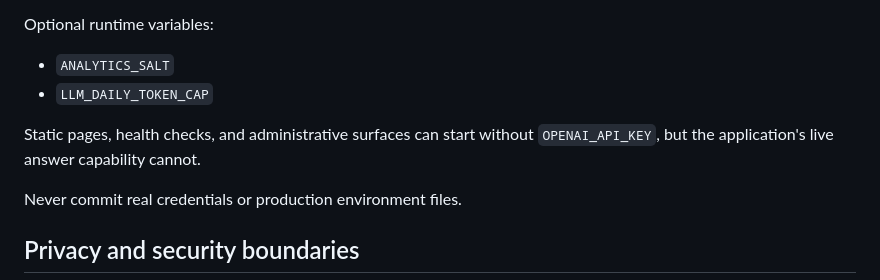
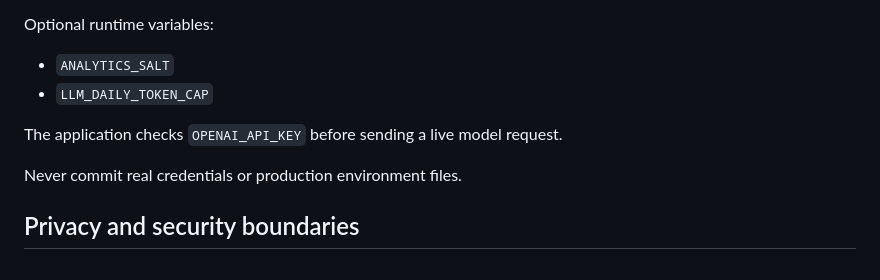
Before and after one commit to robvoto/knowMe, a Markdown page: README.md, the part around the change. Rendered like a GitHub page.

Commit message:
Remove unverified OpenAI startup claim

```diff
--- a/README.md
+++ b/README.md
@@ -87,7 +87,7 @@ Optional runtime variables:
 - `ANALYTICS_SALT`
 - `LLM_DAILY_TOKEN_CAP`
 
-Static pages, health checks, and administrative surfaces can start without `OPENAI_API_KEY`, but the application's live answer capability cannot.
+The application checks `OPENAI_API_KEY` before sending a live model request.
 
 Never commit real credentials or production environment files.
 
```
